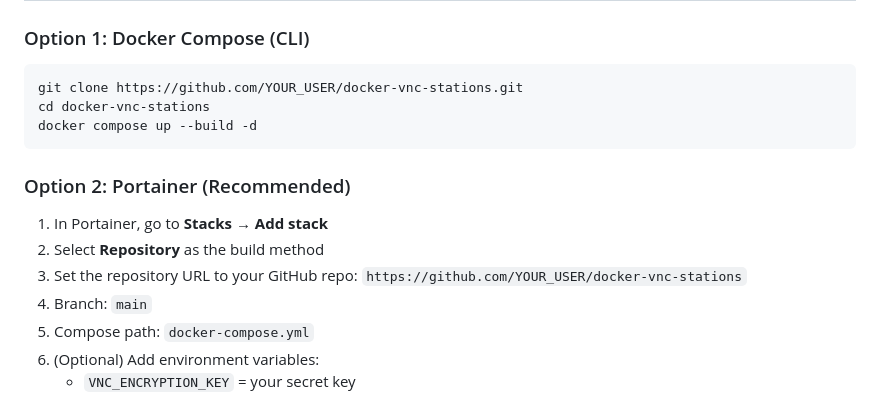
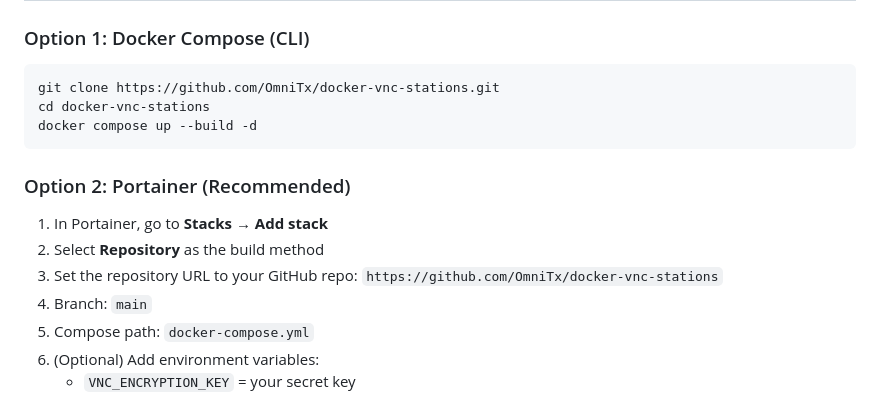
Before and after one commit to OmniTx/docker-vnc-stations, a Markdown page: README.md, the part around the change. GitHub-like rendering.

Commit message:
docs: update repository URL in README to OmniTx/docker-vnc-stations

````diff
--- a/README.md
+++ b/README.md
@@ -7,7 +7,7 @@ A self-hosted, Dockerized web application for monitoring and controlling multipl
 ### Option 1: Docker Compose (CLI)
 
 ```bash
-git clone https://github.com/YOUR_USER/docker-vnc-stations.git
+git clone https://github.com/OmniTx/docker-vnc-stations.git
 cd docker-vnc-stations
 docker compose up --build -d
 ```
@@ -16,7 +16,7 @@ docker compose up --build -d
 
 1. In Portainer, go to **Stacks** → **Add stack**
 2. Select **Repository** as the build method
-3. Set the repository URL to your GitHub repo: `https://github.com/YOUR_USER/docker-vnc-stations`
+3. Set the repository URL to your GitHub repo: `https://github.com/OmniTx/docker-vnc-stations`
 4. Branch: `main`
 5. Compose path: `docker-compose.yml`
 6. (Optional) Add environment variables:
````
